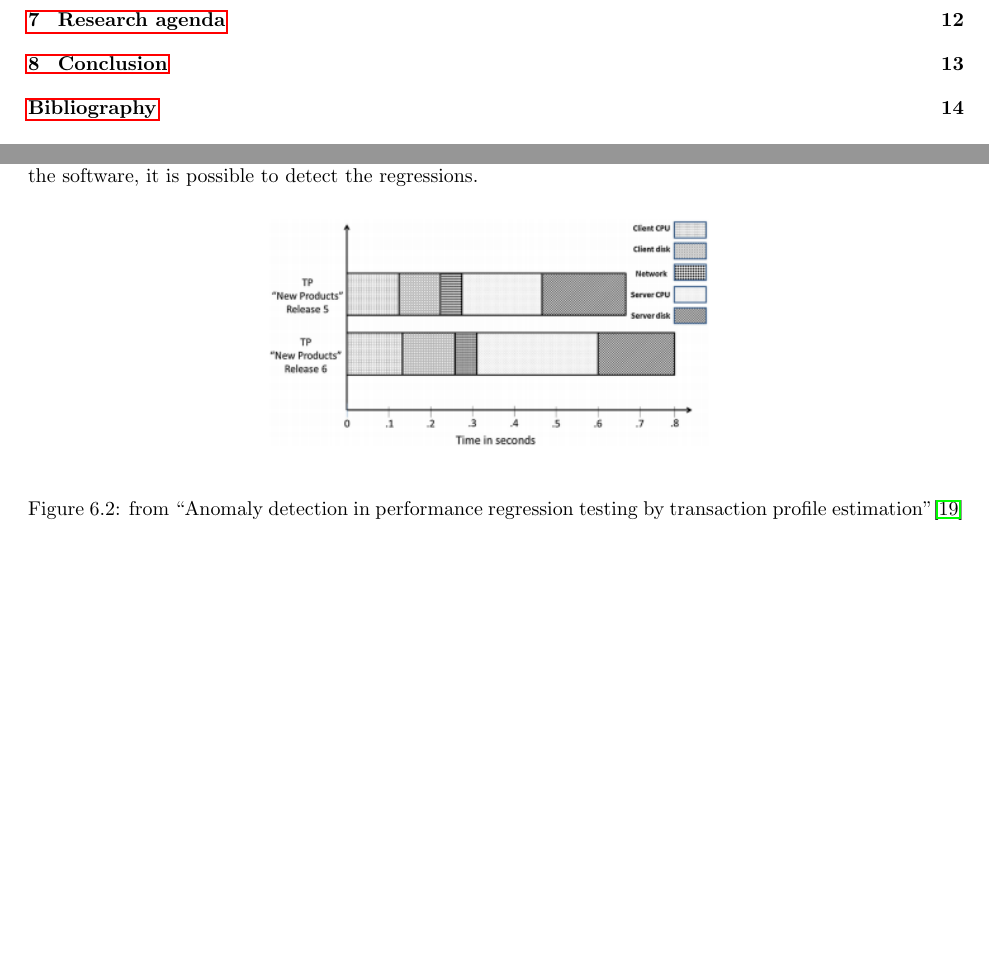
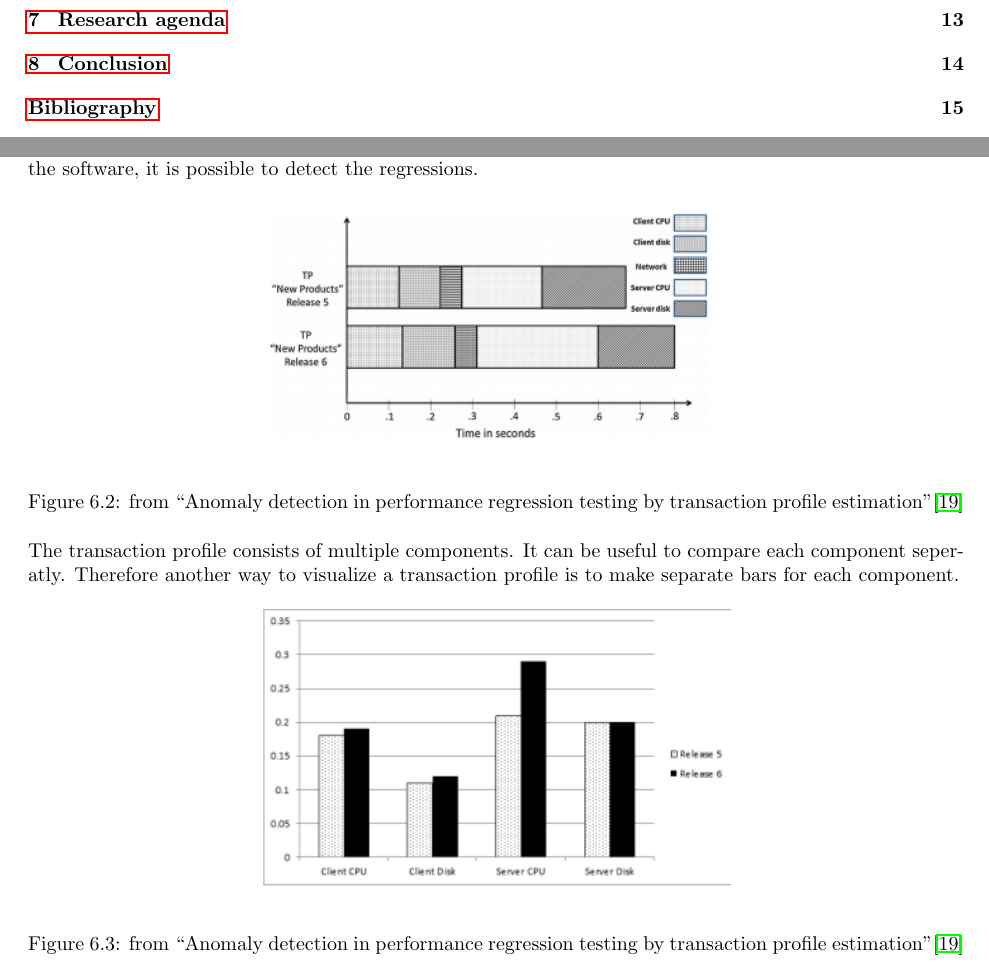
Before and after one commit to steffansluis/ti3706, a LaTeX thesis (src/report.tex, which reads src/reporting/reporting.tex): two parts of pages 4 and 16 of 20 before the commit and two parts of pages 4 and 16 of 21 after it, joined at a grey line, cut so that both start at the same text, the shorter picture padded with empty space. Compiled offline with pdfLaTeX.

Commit message:
voorlopige aanpassingen

```diff
--- a/src/reporting/reporting.tex
+++ b/src/reporting/reporting.tex
@@ -28,6 +28,16 @@ The transaction profile can be visualised with a bar graph. By comparing the bar
 
 \end{figure}
 
+The transaction profile consists of multiple components. It can be useful to compare each component seperatly. Therefore another way to visualize a transaction profile is to make separate bars for each component.
+
+\begin{figure}[h]
+\begin{center}
+  \includegraphics[width=0.5\textwidth]{Figures/TPbars.png}
+\end{center}
+  \caption{from ``Anomaly detection in performance regression testing by transaction profile estimation''\cite{ghaith2015anomaly}}
+
+\end{figure}
+\newpage
 \subsection{Graphs}
 The performance regression tests can also be represented in a normal graph. In this type of graph a lot of revisions can be visualized at once. This way there is a better overview of the performance regressions from the entire project and not just two particular revisions. This means you can look at 12 revisions, 50 revisions or even more. The following graph shows the number of written bytes for each revision of a software project.
 
```
Also changed, not shown: src/Figures/TPbars.png (added).
